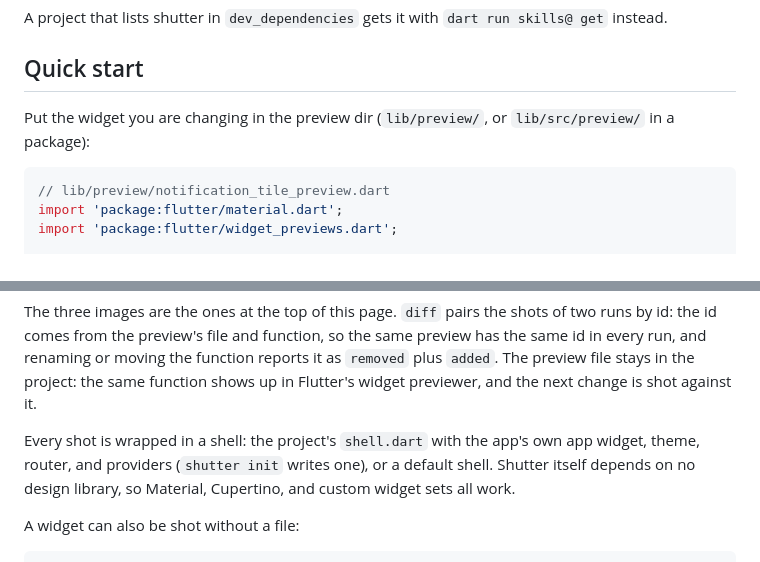
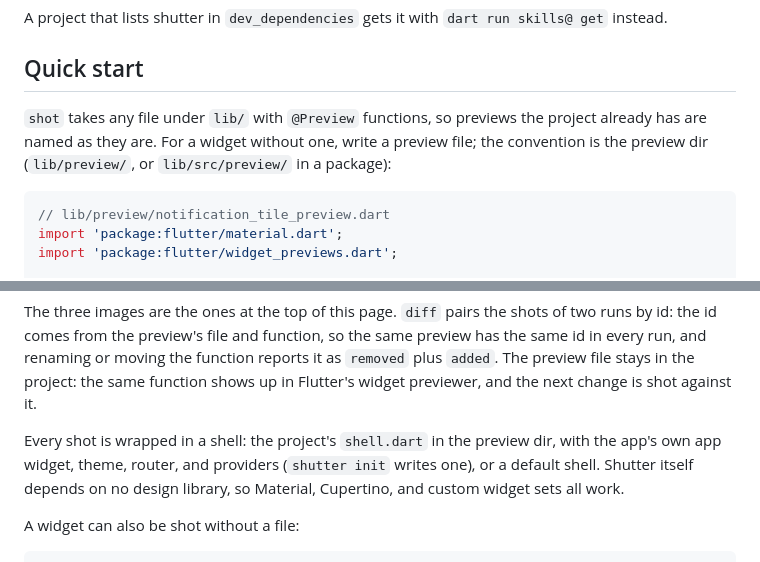
Before and after one commit to koji-1009/shutter, a Markdown page: README.md, 2 parts joined by grey strips. GitHub-like rendering.

Commit message:
docs: say that shot takes any preview file under lib/
The quick start read as if previews had to live in the preview dir;
shot accepts any file under lib/ with @Preview functions, and the
preview dir only locates shell.dart and is where init writes it.

Co-Authored-By: Claude Opus 5 (1M context) <noreply@anthropic.com>

````diff
--- a/README.md
+++ b/README.md
@@ -47,7 +47,8 @@ A project that lists shutter in `dev_dependencies` gets it with `dart run skills
 
 ## Quick start
 
-Put the widget you are changing in the preview dir (`lib/preview/`, or `lib/src/preview/` in a package):
+`shot` takes any file under `lib/` with `@Preview` functions, so previews the project already has are named as they are.
+For a widget without one, write a preview file; the convention is the preview dir (`lib/preview/`, or `lib/src/preview/` in a package):
 
 ```dart
 // lib/preview/notification_tile_preview.dart
@@ -112,7 +113,7 @@ The three images are the ones at the top of this page.
 `diff` pairs the shots of two runs by id: the id comes from the preview's file and function, so the same preview has the same id in every run, and renaming or moving the function reports it as `removed` plus `added`.
 The preview file stays in the project: the same function shows up in Flutter's widget previewer, and the next change is shot against it.
 
-Every shot is wrapped in a shell: the project's `shell.dart` with the app's own app widget, theme, router, and providers (`shutter init` writes one), or a default shell.
+Every shot is wrapped in a shell: the project's `shell.dart` in the preview dir, with the app's own app widget, theme, router, and providers (`shutter init` writes one), or a default shell.
 Shutter itself depends on no design library, so Material, Cupertino, and custom widget sets all work.
 
 A widget can also be shot without a file:
````
